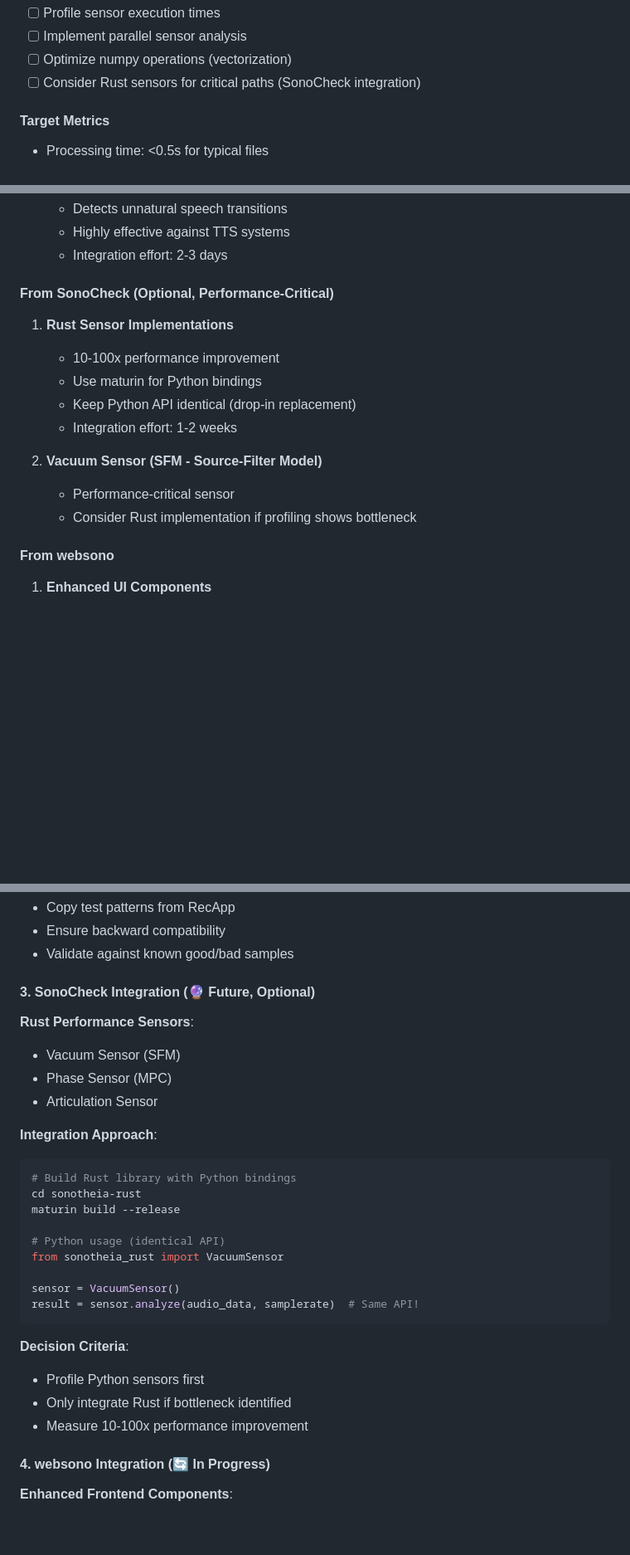
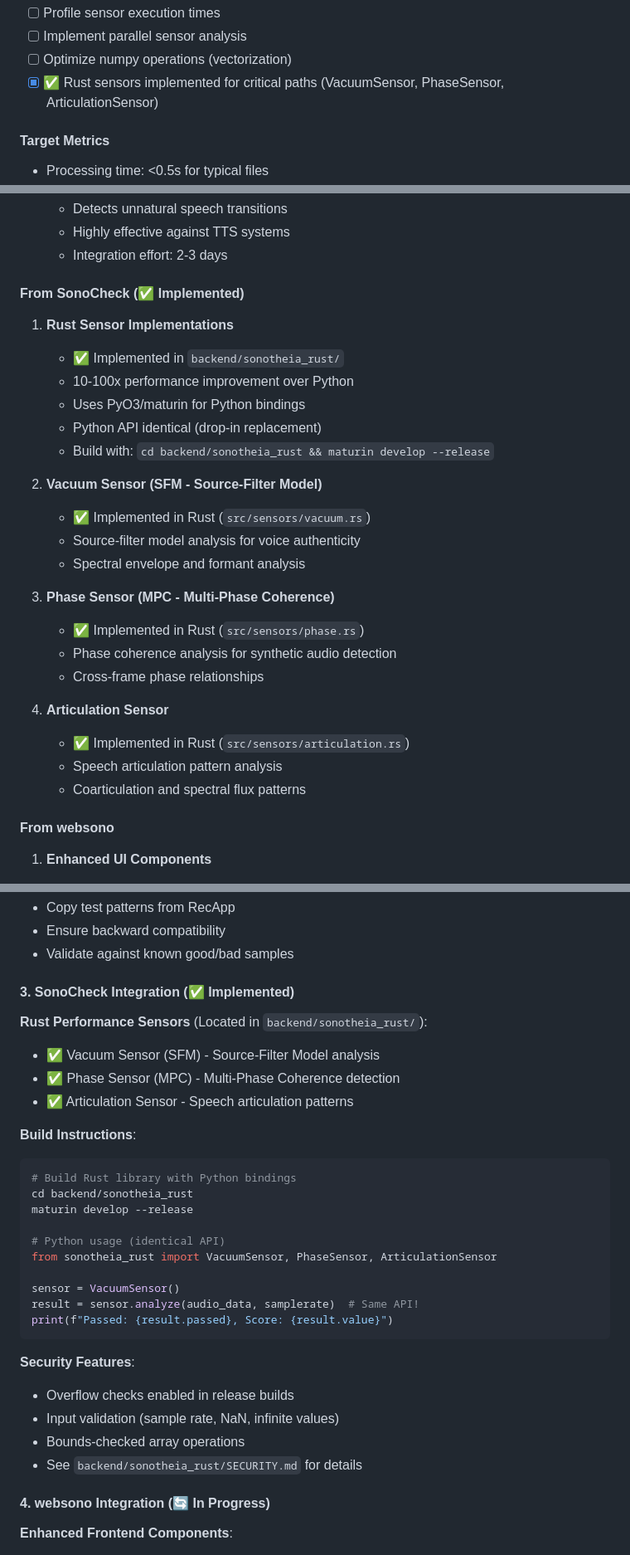
Before and after one commit to doronpers/sonotheia-enhanced, a Markdown page: Documentation/ROADMAP.md, 3 parts joined by grey strips. Shown at 83% size. Rendered like a GitHub page; blank space fills up the shorter version.

````diff
--- a/Documentation/ROADMAP.md
+++ b/Documentation/ROADMAP.md
@@ -306,7 +306,7 @@ To provide the most accurate, explainable, and production-ready voice authentica
 - [ ] Profile sensor execution times
 - [ ] Implement parallel sensor analysis
 - [ ] Optimize numpy operations (vectorization)
-- [ ] Consider Rust sensors for critical paths (SonoCheck integration)
+- [x] ✅ Rust sensors implemented for critical paths (VacuumSensor, PhaseSensor, ArticulationSensor)
 
 #### Target Metrics
 - Processing time: <0.5s for typical files
@@ -435,16 +435,28 @@ To provide the most accurate, explainable, and production-ready voice authentica
    - Highly effective against TTS systems
    - Integration effort: 2-3 days
 
-#### From SonoCheck (Optional, Performance-Critical)
+#### From SonoCheck (✅ Implemented)
 1. **Rust Sensor Implementations**
-   - 10-100x performance improvement
-   - Use maturin for Python bindings
-   - Keep Python API identical (drop-in replacement)
-   - Integration effort: 1-2 weeks
+   - ✅ Implemented in `backend/sonotheia_rust/`
+   - 10-100x performance improvement over Python
+   - Uses PyO3/maturin for Python bindings
+   - Python API identical (drop-in replacement)
+   - Build with: `cd backend/sonotheia_rust && maturin develop --release`
 
 2. **Vacuum Sensor (SFM - Source-Filter Model)**
-   - Performance-critical sensor
-   - Consider Rust implementation if profiling shows bottleneck
+   - ✅ Implemented in Rust (`src/sensors/vacuum.rs`)
+   - Source-filter model analysis for voice authenticity
+   - Spectral envelope and formant analysis
+
+3. **Phase Sensor (MPC - Multi-Phase Coherence)**
+   - ✅ Implemented in Rust (`src/sensors/phase.rs`)
+   - Phase coherence analysis for synthetic audio detection
+   - Cross-frame phase relationships
+
+4. **Articulation Sensor**
+   - ✅ Implemented in Rust (`src/sensors/articulation.rs`)
+   - Speech articulation pattern analysis
+   - Coarticulation and spectral flux patterns
 
 #### From websono
 1. **Enhanced UI Components**
@@ -557,29 +569,31 @@ class PhaseCoherenceSensor(BaseSensor):
 - Ensure backward compatibility
 - Validate against known good/bad samples
 
-#### 3. SonoCheck Integration (🔮 Future, Optional)
-**Rust Performance Sensors**:
-- Vacuum Sensor (SFM)
-- Phase Sensor (MPC)
-- Articulation Sensor
+#### 3. SonoCheck Integration (✅ Implemented)
+**Rust Performance Sensors** (Located in `backend/sonotheia_rust/`):
+- ✅ Vacuum Sensor (SFM) - Source-Filter Model analysis
+- ✅ Phase Sensor (MPC) - Multi-Phase Coherence detection
+- ✅ Articulation Sensor - Speech articulation patterns
 
-**Integration Approach**:
+**Build Instructions**:
 ```bash
 # Build Rust library with Python bindings
-cd sonotheia-rust
-maturin build --release
+cd backend/sonotheia_rust
+maturin develop --release
 
 # Python usage (identical API)
-from sonotheia_rust import VacuumSensor
+from sonotheia_rust import VacuumSensor, PhaseSensor, ArticulationSensor
 
 sensor = VacuumSensor()
 result = sensor.analyze(audio_data, samplerate)  # Same API!
+print(f"Passed: {result.passed}, Score: {result.value}")
 ```
 
-**Decision Criteria**:
-- Profile Python sensors first
-- Only integrate Rust if bottleneck identified
-- Measure 10-100x performance improvement
+**Security Features**:
+- Overflow checks enabled in release builds
+- Input validation (sample rate, NaN, infinite values)
+- Bounds-checked array operations
+- See `backend/sonotheia_rust/SECURITY.md` for details
 
 #### 4. websono Integration (🔄 In Progress)
 **Enhanced Frontend Components**:
````
Also changed, not shown: README.md (+7 -0 lines).
